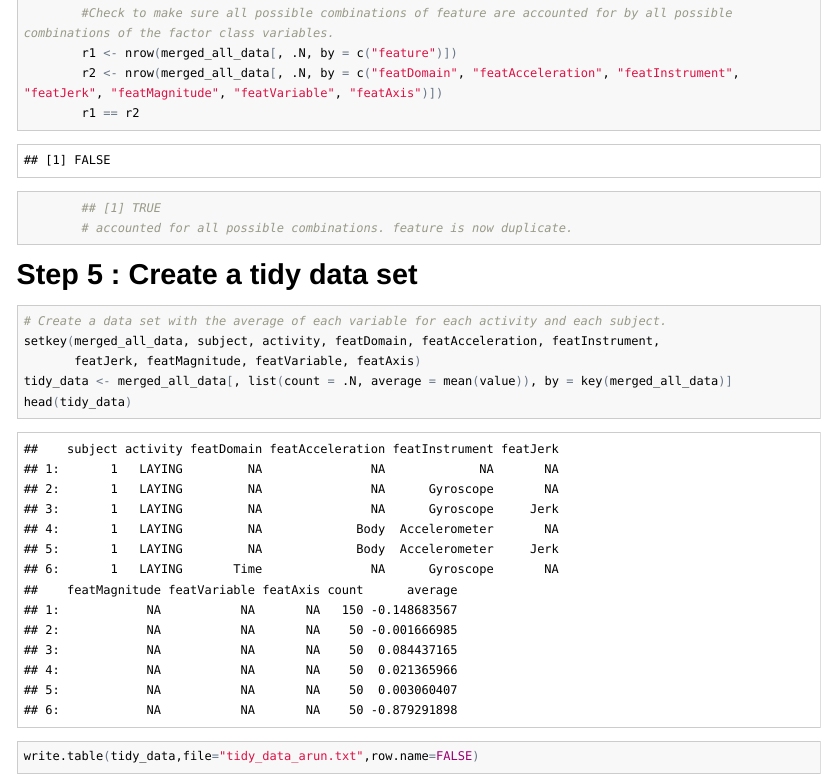
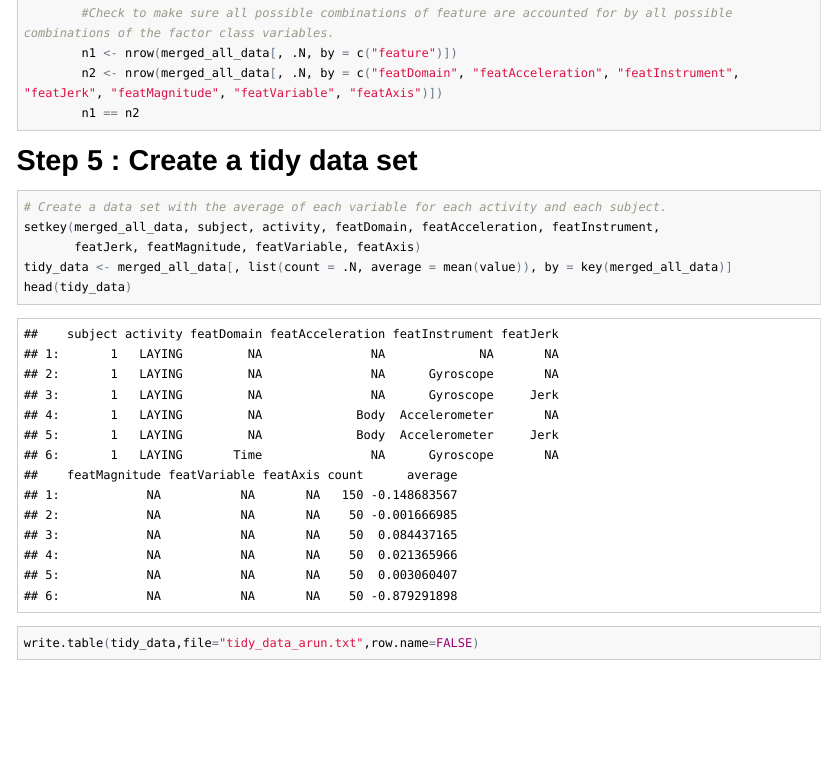
Before and after one commit to arunmadas/GettingAndCleaningData_Project, an R Markdown document (README.Rmd): the page in a window 1100 px wide, from 5010 px down. The pictures show the output file README.html that the author committed with the source, opened offline; long lines of code are wrapped.

Commit message:
Arun Madas : Project Changes

````diff
--- a/README.Rmd
+++ b/README.Rmd
@@ -153,11 +153,11 @@ merged_all_data <- merged_all_data[, select, with = FALSE]
         merged_all_data$featAxis <- factor(x %*% y, labels = c(NA, "X", "Y", "Z"))
 
         #Check to make sure all possible combinations of feature are accounted for by all possible combinations of the factor class variables.
-        r1 <- nrow(merged_all_data[, .N, by = c("feature")])
-        r2 <- nrow(merged_all_data[, .N, by = c("featDomain", "featAcceleration", "featInstrument", "featJerk", "featMagnitude", "featVariable", "featAxis")])
-        r1 == r2
-        ## [1] TRUE
-        # accounted for all possible combinations. feature is now duplicate.
+        n1 <- nrow(merged_all_data[, .N, by = c("feature")])
+        n2 <- nrow(merged_all_data[, .N, by = c("featDomain", "featAcceleration", "featInstrument", "featJerk", "featMagnitude", "featVariable", "featAxis")])
+        if(n1 == n2) {
+			print("Same")
+		}
 ```
 
 # Step 5 : Create a tidy data set
````
Also changed, not shown: README.html, README.md.
